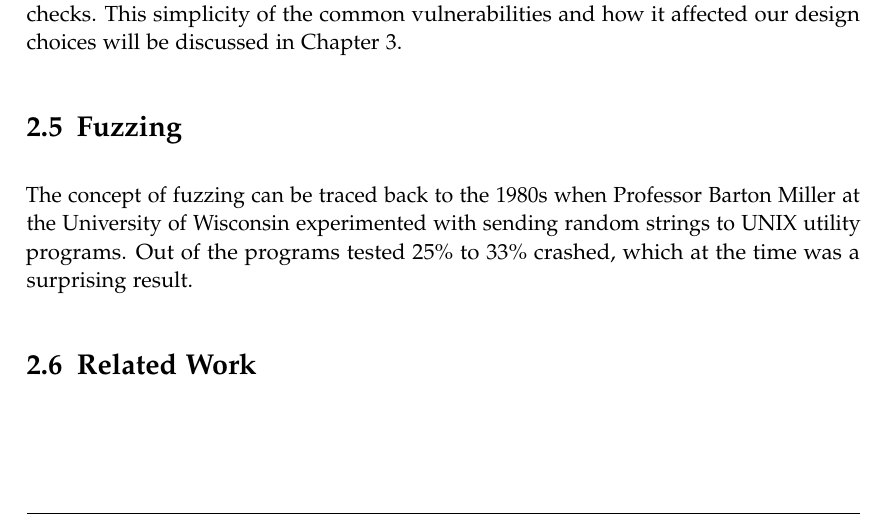
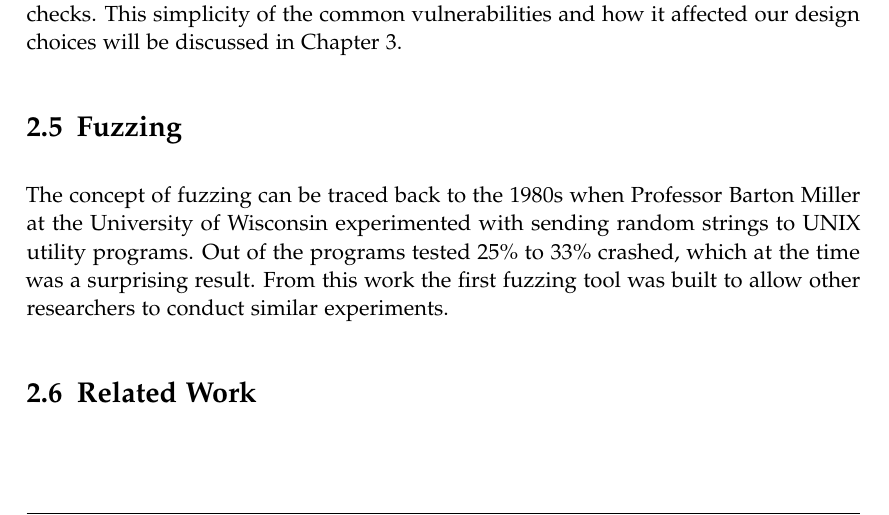
Before and after one commit to denispaluca/msc-thesis, a LaTeX thesis (main.tex, which reads chapters/02_background.tex): part of page 20 of 36, cut so that both start at the same text. Compiled offline with pdfLaTeX.

Commit message:
Add first paragraph to fuzzing bg

```diff
--- a/chapters/02_background.tex
+++ b/chapters/02_background.tex
@@ -116,6 +116,9 @@ This simplicity of the common vulnerabilities and how it affected our design cho
 \section{Fuzzing} \label{section:fuzzing}
 The concept of fuzzing can be traced back to the 1980s when Professor Barton Miller at the University of Wisconsin experimented with sending random strings to UNIX utility programs.
 Out of the programs tested 25\% to 33\% crashed, which at the time was a surprising result.
+From this work the first fuzzing tool was built to allow other researchers to conduct similar experiments.
+
+
 
 
 \section{Related Work}
```
